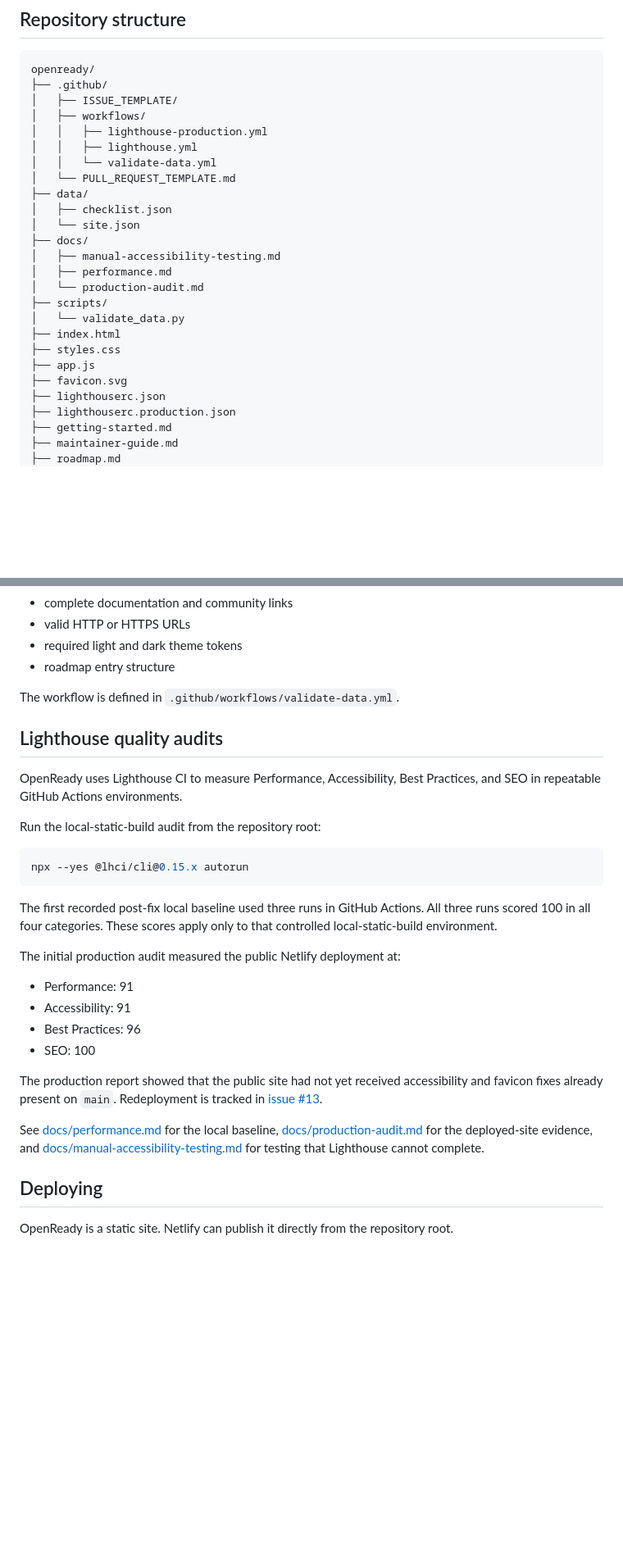
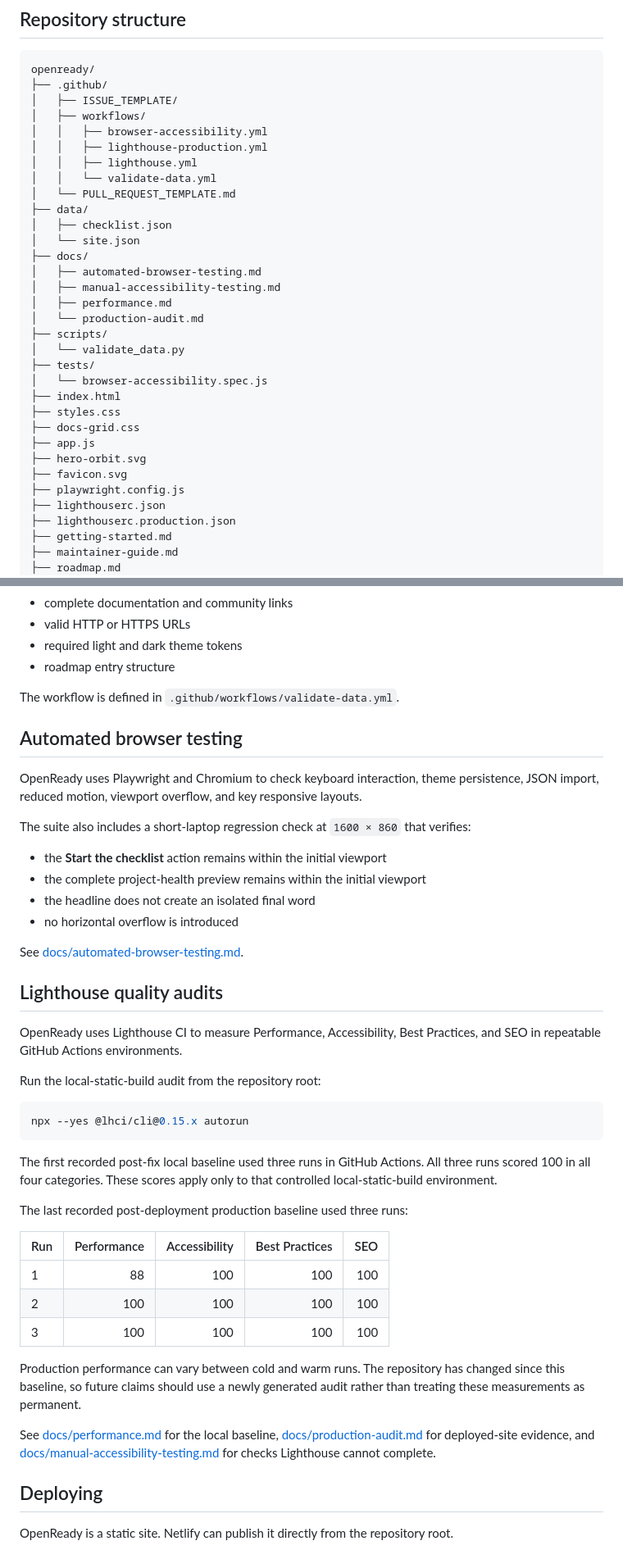
Before and after one commit to Jpelotea/openready, a Markdown page: README.md, 2 parts joined by grey strips. Shown at 82% size. Rendered like a GitHub page; blank space fills up the shorter version.

Commit message:
docs: document hero design, browser checks, and current deployment

```diff
--- a/README.md
+++ b/README.md
@@ -80,6 +99,7 @@ openready/
 ├── .github/
 │   ├── ISSUE_TEMPLATE/
 │   ├── workflows/
+│   │   ├── browser-accessibility.yml
 │   │   ├── lighthouse-production.yml
 │   │   ├── lighthouse.yml
 │   │   └── validate-data.yml
@@ -88,15 +108,21 @@ openready/
 │   ├── checklist.json
 │   └── site.json
 ├── docs/
+│   ├── automated-browser-testing.md
 │   ├── manual-accessibility-testing.md
 │   ├── performance.md
 │   └── production-audit.md
 ├── scripts/
 │   └── validate_data.py
+├── tests/
+│   └── browser-accessibility.spec.js
 ├── index.html
 ├── styles.css
+├── docs-grid.css
 ├── app.js
+├── hero-orbit.svg
 ├── favicon.svg
+├── playwright.config.js
 ├── lighthouserc.json
 ├── lighthouserc.production.json
 ├── getting-started.md
@@ -158,6 +185,19 @@ The validator checks:
 
 The workflow is defined in `.github/workflows/validate-data.yml`.
 
+## Automated browser testing
+
+OpenReady uses Playwright and Chromium to check keyboard interaction, theme persistence, JSON import, reduced motion, viewport overflow, and key responsive layouts.
+
+The suite also includes a short-laptop regression check at `1600 × 860` that verifies:
+
+- the **Start the checklist** action remains within the initial viewport
+- the complete project-health preview remains within the initial viewport
+- the headline does not create an isolated final word
+- no horizontal overflow is introduced
+
+See [docs/automated-browser-testing.md](docs/automated-browser-testing.md).
+
 ## Lighthouse quality audits
 
 OpenReady uses Lighthouse CI to measure Performance, Accessibility, Best Practices, and SEO in repeatable GitHub Actions environments.
@@ -170,16 +210,17 @@ npx --yes @lhci/cli@0.15.x autorun
 
 The first recorded post-fix local baseline used three runs in GitHub Actions. All three runs scored 100 in all four categories. These scores apply only to that controlled local-static-build environment.
 
-The initial production audit measured the public Netlify deployment at:
+The last recorded post-deployment production baseline used three runs:
 
-- Performance: 91
-- Accessibility: 91
-- Best Practices: 96
-- SEO: 100
+| Run | Performance | Accessibility | Best Practices | SEO |
+|---|---:|---:|---:|---:|
+| 1 | 88 | 100 | 100 | 100 |
+| 2 | 100 | 100 | 100 | 100 |
+| 3 | 100 | 100 | 100 | 100 |
 
-The production report showed that the public site had not yet received accessibility and favicon fixes already present on `main`. Redeployment is tracked in [issue #13](https://github.com/Jpelotea/openready/issues/13).
+Production performance can vary between cold and warm runs. The repository has changed since this baseline, so future claims should use a newly generated audit rather than treating these measurements as permanent.
 
-See [docs/performance.md](docs/performance.md) for the local baseline, [docs/production-audit.md](docs/production-audit.md) for the deployed-site evidence, and [docs/manual-accessibility-testing.md](docs/manual-accessibility-testing.md) for testing that Lighthouse cannot complete.
+See [docs/performance.md](docs/performance.md) for the local baseline, [docs/production-audit.md](docs/production-audit.md) for deployed-site evidence, and [docs/manual-accessibility-testing.md](docs/manual-accessibility-testing.md) for checks Lighthouse cannot complete.
 
 ## Deploying
 
```
Also changed, not shown: other parts of README.md (+22 -3 lines).
